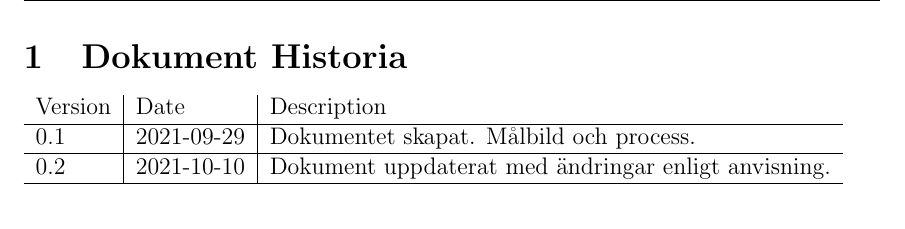
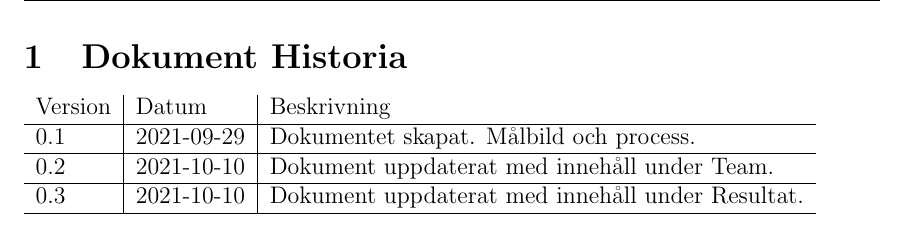
Before and after one commit to Sjofil/HASAB-IDA3, a LaTeX document (Processrapport/Processrapport/main.tex): part of page 3 of 21, cut so that both start at the same text. Compiled offline with pdfLaTeX.

Commit message:
Dokument historia fixat
Dokument historia fixat

```diff
--- a/Processrapport/Processrapport/main.tex
+++ b/Processrapport/Processrapport/main.tex
@@ -82,11 +82,14 @@
 
 \section{Dokument Historia}
 \begin{tabular}{ l | l | l }
-    Version & Date & Description \\
+    Version & Datum & Beskrivning \\
     \hline
     0.1 & 2021-09-29 & Dokumentet skapat. Målbild och process. \\
     \hline
-    0.2 & 2021-10-10 & Dokument uppdaterat med ändringar enligt anvisning. \\
+    0.2 & 2021-10-10 & Dokument uppdaterat med innehåll under Team. \\
+    \hline
+     0.3 & 2021-10-10 & Dokument uppdaterat med innehåll under Resultat.
+     \\
     \hline
 
 \end{tabular}
```
Also changed, not shown: Processrapport/Processrapport.pdf.
